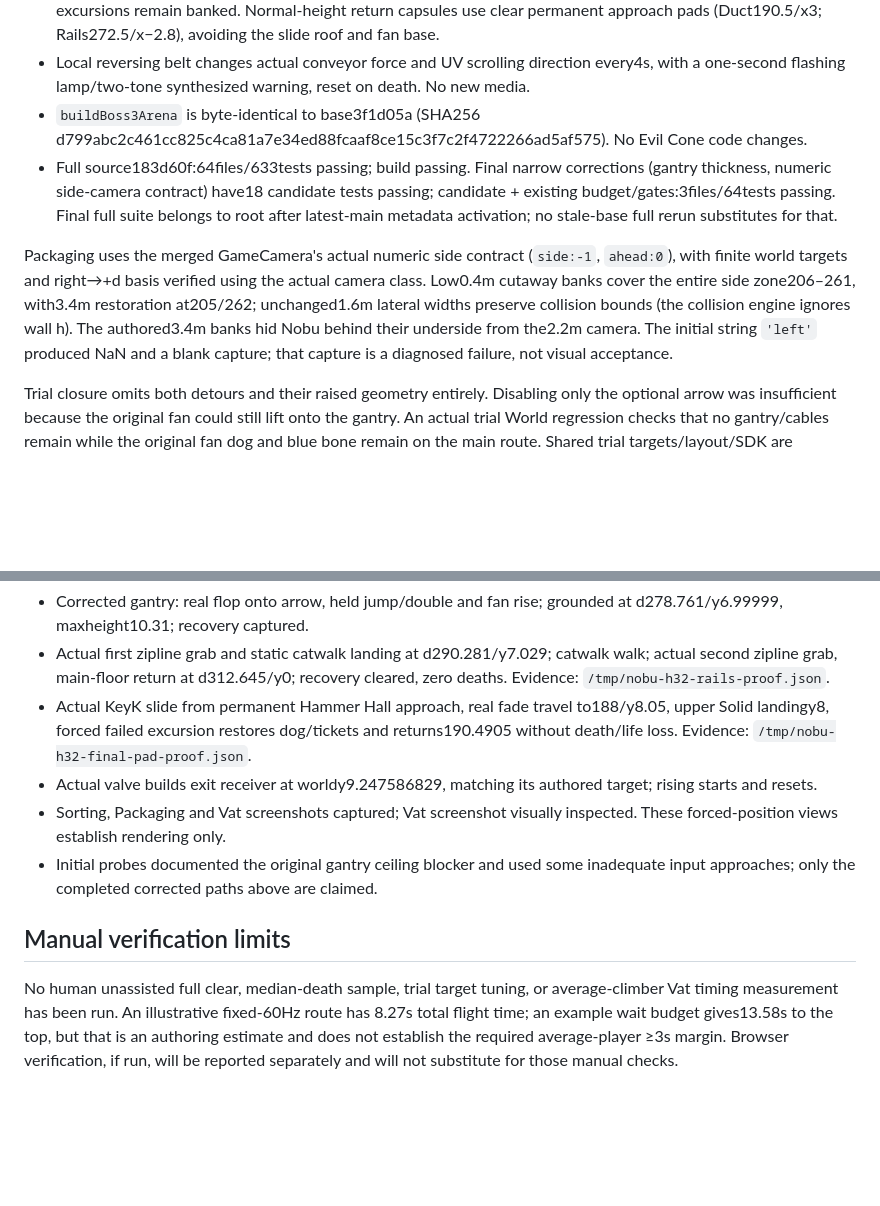
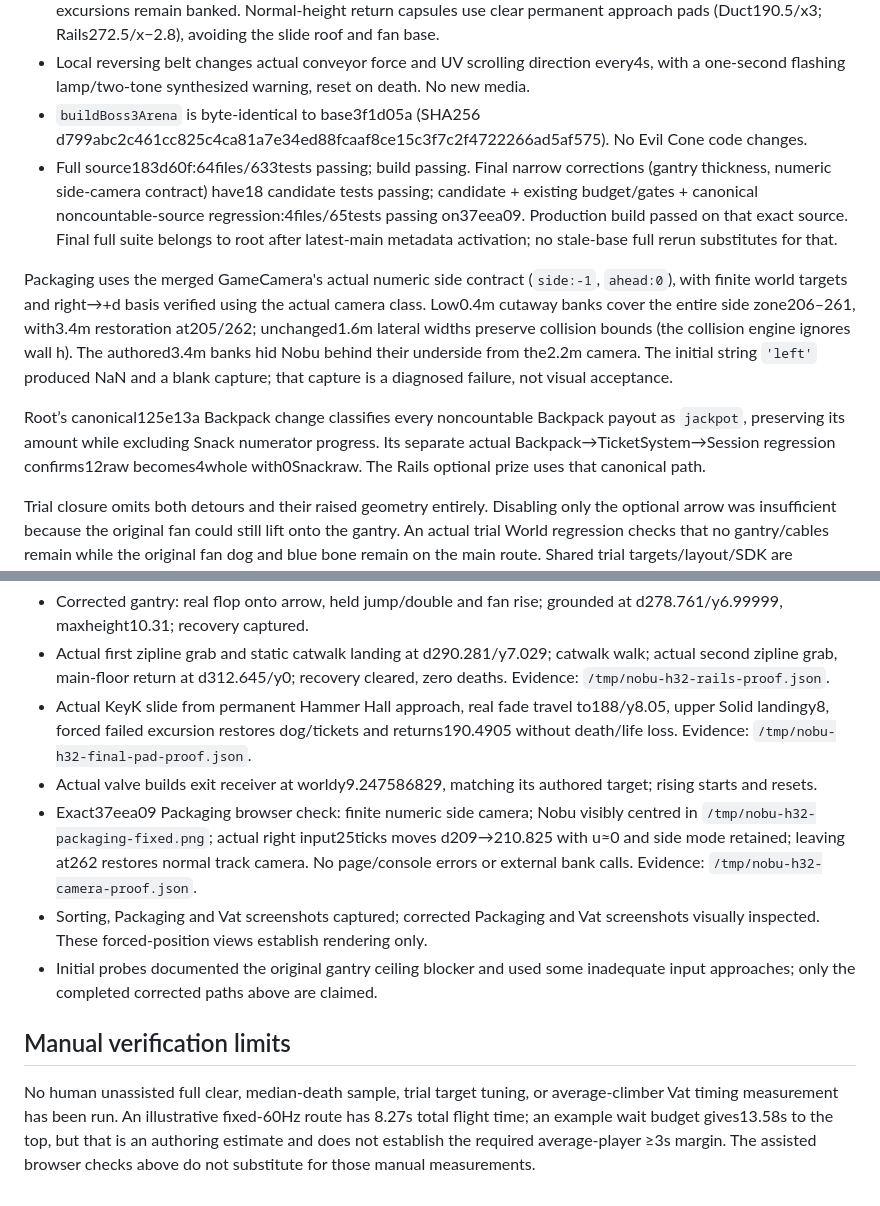
Before and after one commit to crrreatorrr/nobu, a Markdown page: docs/expansion/h32-review.md, 2 parts joined by grey strips. Rendered like a GitHub page; blank space fills up the shorter version.

Commit message:
Record final Factory camera, economy and verification evidence

```diff
--- a/docs/expansion/h32-review.md
+++ b/docs/expansion/h32-review.md
@@ -55,9 +55,11 @@ There are no coconuts. The current approved cap **86** is unchanged and correctl
 - Two downstream detours leave permanent return walks; `validateDetours` passes. Failed raised excursions restore packs, dogs, field tickets, balances, Snack raw and entry lives without incrementing deaths or changing the ordinary checkpoint. Real Session regression exercises that path. Each detour resets only its own entities; earlier excursions remain banked. Normal-height return capsules use clear permanent approach pads (Duct190.5/x3; Rails272.5/x−2.8), avoiding the slide roof and fan base.
 - Local reversing belt changes actual conveyor force and UV scrolling direction every4s, with a one-second flashing lamp/two-tone synthesized warning, reset on death. No new media.
 - `buildBoss3Arena` is byte-identical to base3f1d05a (SHA256 d799abc2c461cc825c4ca81a7e34ed88fcaaf8ce15c3f7c2f4722266ad5af575). No Evil Cone code changes.
-- Full source183d60f:64files/633tests passing; build passing. Final narrow corrections (gantry thickness, numeric side-camera contract) have18 candidate tests passing; candidate + existing budget/gates:3files/64tests passing. Final full suite belongs to root after latest-main metadata activation; no stale-base full rerun substitutes for that.
+- Full source183d60f:64files/633tests passing; build passing. Final narrow corrections (gantry thickness, numeric side-camera contract) have18 candidate tests passing; candidate + existing budget/gates + canonical noncountable-source regression:4files/65tests passing on37eea09. Production build passed on that exact source. Final full suite belongs to root after latest-main metadata activation; no stale-base full rerun substitutes for that.
 
 Packaging uses the merged GameCamera's actual numeric side contract (`side:-1`, `ahead:0`), with finite world targets and right→+d basis verified using the actual camera class. Low0.4m cutaway banks cover the entire side zone206–261, with3.4m restoration at205/262; unchanged1.6m lateral widths preserve collision bounds (the collision engine ignores wall h). The authored3.4m banks hid Nobu behind their underside from the2.2m camera. The initial string `'left'` produced NaN and a blank capture; that capture is a diagnosed failure, not visual acceptance.
+
+Root’s canonical125e13a Backpack change classifies every noncountable Backpack payout as `jackpot`, preserving its amount while excluding Snack numerator progress. Its separate actual Backpack→TicketSystem→Session regression confirms12raw becomes4whole with0Snackraw. The Rails optional prize uses that canonical path.
 
 Trial closure omits both detours and their raised geometry entirely. Disabling only the optional arrow was insufficient because the original fan could still lift onto the gantry. An actual trial World regression checks that no gantry/cables remain while the original fan dog and blue bone remain on the main route. Shared trial targets/layout/SDK are untouched.
 
@@ -69,9 +71,10 @@ Fresh profile and Vite module identity checks, using actual Player/World/Stage u
 - Actual first zipline grab and static catwalk landing at d290.281/y7.029; catwalk walk; actual second zipline grab, main-floor return at d312.645/y0; recovery cleared, zero deaths. Evidence: `/tmp/nobu-h32-rails-proof.json`.
 - Actual KeyK slide from permanent Hammer Hall approach, real fade travel to188/y8.05, upper Solid landingy8, forced failed excursion restores dog/tickets and returns190.4905 without death/life loss. Evidence: `/tmp/nobu-h32-final-pad-proof.json`.
 - Actual valve builds exit receiver at worldy9.247586829, matching its authored target; rising starts and resets.
-- Sorting, Packaging and Vat screenshots captured; Vat screenshot visually inspected. These forced-position views establish rendering only.
+- Exact37eea09 Packaging browser check: finite numeric side camera; Nobu visibly centred in `/tmp/nobu-h32-packaging-fixed.png`; actual right input25ticks moves d209→210.825 with u≈0 and side mode retained; leaving at262 restores normal track camera. No page/console errors or external bank calls. Evidence: `/tmp/nobu-h32-camera-proof.json`.
+- Sorting, Packaging and Vat screenshots captured; corrected Packaging and Vat screenshots visually inspected. These forced-position views establish rendering only.
 - Initial probes documented the original gantry ceiling blocker and used some inadequate input approaches; only the completed corrected paths above are claimed.
 
 ## Manual verification limits
 
-No human unassisted full clear, median-death sample, trial target tuning, or average-climber Vat timing measurement has been run. An illustrative fixed-60Hz route has 8.27s total flight time; an example wait budget gives13.58s to the top, but that is an authoring estimate and does not establish the required average-player ≥3s margin. Browser verification, if run, will be reported separately and will not substitute for those manual checks.
+No human unassisted full clear, median-death sample, trial target tuning, or average-climber Vat timing measurement has been run. An illustrative fixed-60Hz route has 8.27s total flight time; an example wait budget gives13.58s to the top, but that is an authoring estimate and does not establish the required average-player ≥3s margin. The assisted browser checks above do not substitute for those manual measurements.
```
